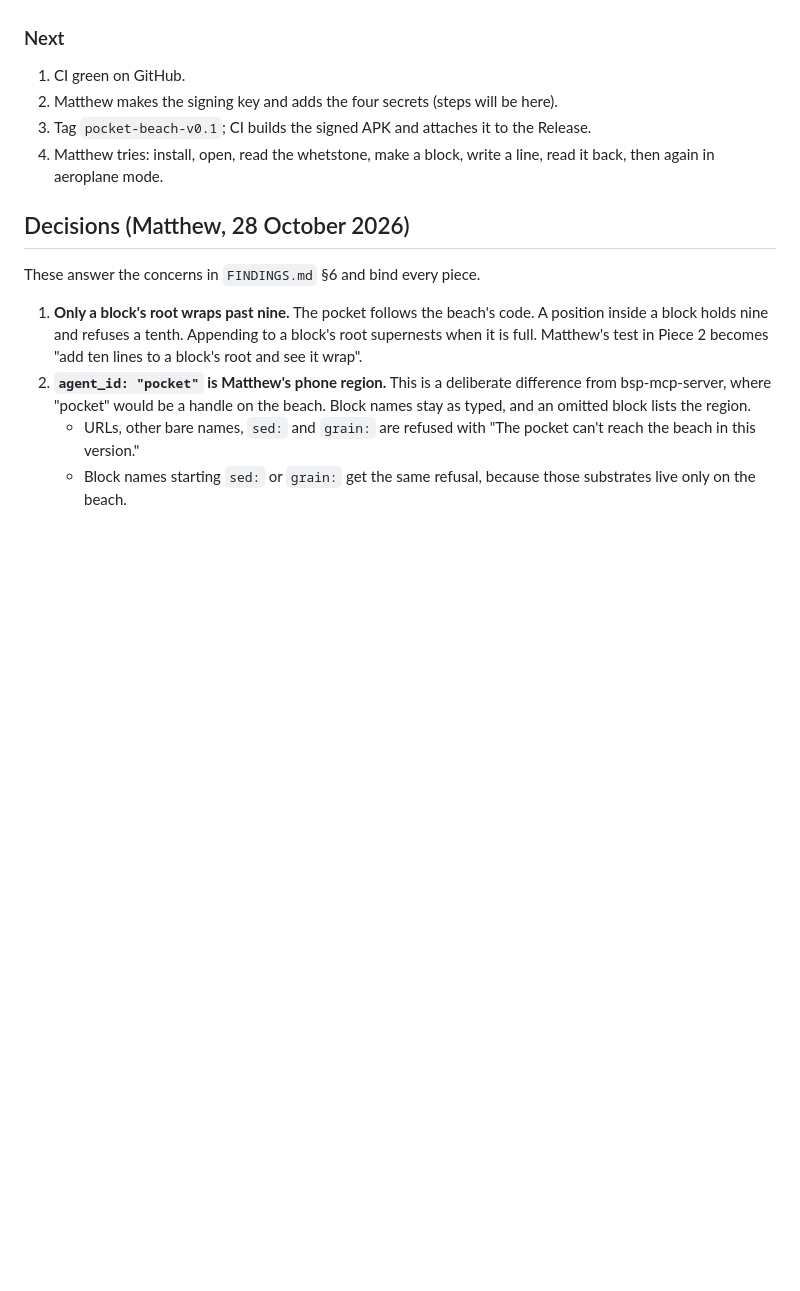
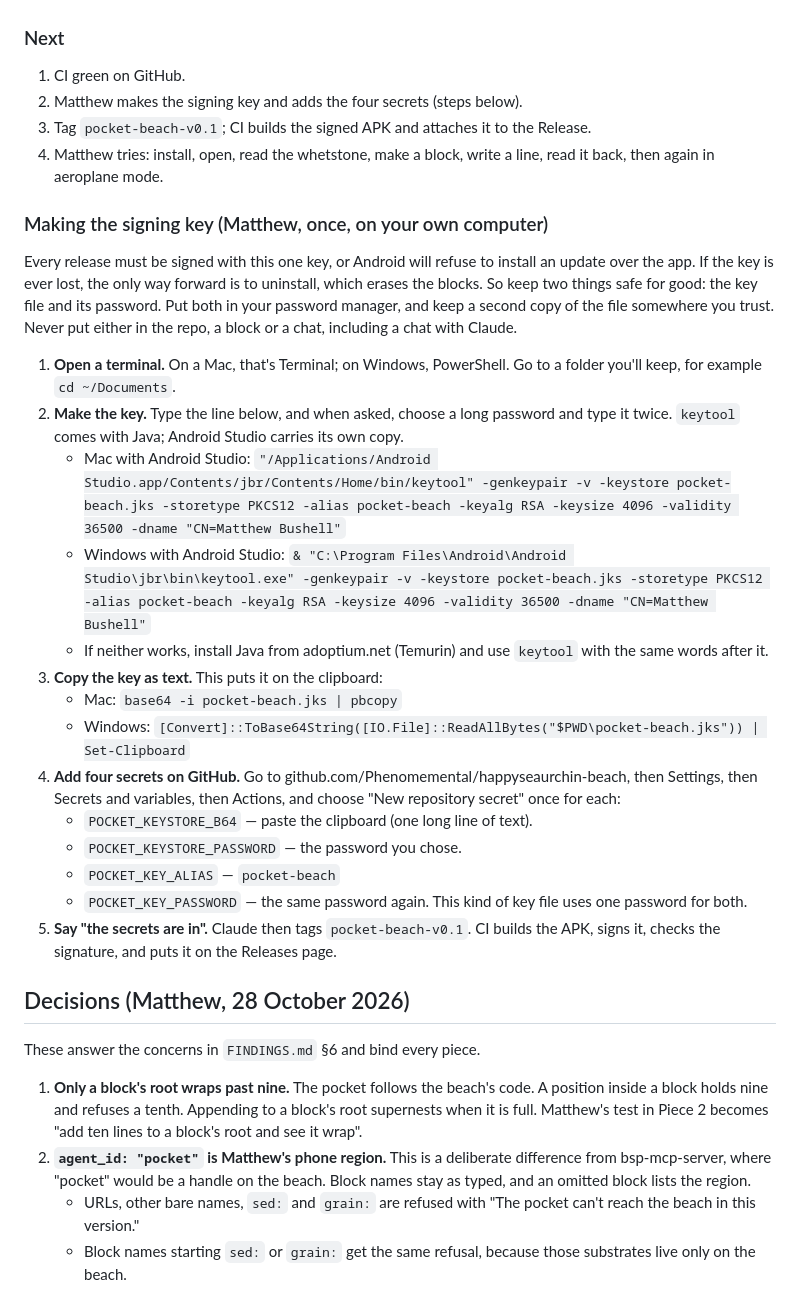
Before and after one commit to Phenomemental/happyseaurchin-beach, a Markdown page: pocket-beach/STATUS.md, the part around the change. Rendered like a GitHub page; blank space fills up the shorter version.

Commit message:
Pocket beach: the signing-key steps for Matthew in STATUS.md
Co-Authored-By: Claude Opus 5.5 <noreply@anthropic.com>
Claude-Session: https://claude.ai/code/session_01N63PBrg7gq1LDdCgtzQC5R

```diff
--- a/pocket-beach/STATUS.md
+++ b/pocket-beach/STATUS.md
@@ -60,12 +60,47 @@ which Matthew makes.
 ### Next
 
 1. CI green on GitHub.
-2. Matthew makes the signing key and adds the four secrets (steps will be
-   here).
+2. Matthew makes the signing key and adds the four secrets (steps below).
 3. Tag `pocket-beach-v0.1`; CI builds the signed APK and attaches it to the
    Release.
 4. Matthew tries: install, open, read the whetstone, make a block, write a
    line, read it back, then again in aeroplane mode.
+
+### Making the signing key (Matthew, once, on your own computer)
+
+Every release must be signed with this one key, or Android will refuse to
+install an update over the app. If the key is ever lost, the only way forward
+is to uninstall, which erases the blocks. So keep two things safe for good:
+the key file and its password. Put both in your password manager, and keep a
+second copy of the file somewhere you trust. Never put either in the repo, a
+block or a chat, including a chat with Claude.
+
+1. **Open a terminal.** On a Mac, that's Terminal; on Windows, PowerShell. Go
+   to a folder you'll keep, for example `cd ~/Documents`.
+2. **Make the key.** Type the line below, and when asked, choose a long
+   password and type it twice. `keytool` comes with Java; Android Studio carries
+   its own copy.
+   - Mac with Android Studio:
+     `"/Applications/Android Studio.app/Contents/jbr/Contents/Home/bin/keytool" -genkeypair -v -keystore pocket-beach.jks -storetype PKCS12 -alias pocket-beach -keyalg RSA -keysize 4096 -validity 36500 -dname "CN=Matthew Bushell"`
+   - Windows with Android Studio:
+     `& "C:\Program Files\Android\Android Studio\jbr\bin\keytool.exe" -genkeypair -v -keystore pocket-beach.jks -storetype PKCS12 -alias pocket-beach -keyalg RSA -keysize 4096 -validity 36500 -dname "CN=Matthew Bushell"`
+   - If neither works, install Java from adoptium.net (Temurin) and use
+     `keytool` with the same words after it.
+3. **Copy the key as text.** This puts it on the clipboard:
+   - Mac: `base64 -i pocket-beach.jks | pbcopy`
+   - Windows: `[Convert]::ToBase64String([IO.File]::ReadAllBytes("$PWD\pocket-beach.jks")) | Set-Clipboard`
+4. **Add four secrets on GitHub.** Go to
+   github.com/Phenomemental/happyseaurchin-beach, then Settings, then Secrets
+   and variables, then Actions, and choose "New repository secret" once for
+   each:
+   - `POCKET_KEYSTORE_B64` — paste the clipboard (one long line of text).
+   - `POCKET_KEYSTORE_PASSWORD` — the password you chose.
+   - `POCKET_KEY_ALIAS` — `pocket-beach`
+   - `POCKET_KEY_PASSWORD` — the same password again. This kind of key file
+     uses one password for both.
+5. **Say "the secrets are in".** Claude then tags `pocket-beach-v0.1`. CI
+   builds the APK, signs it, checks the signature, and puts it on the Releases
+   page.
 
 ## Decisions (Matthew, 28 October 2026)
 
```
